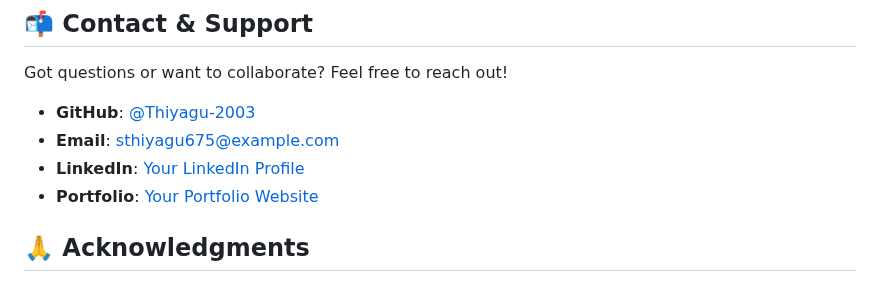
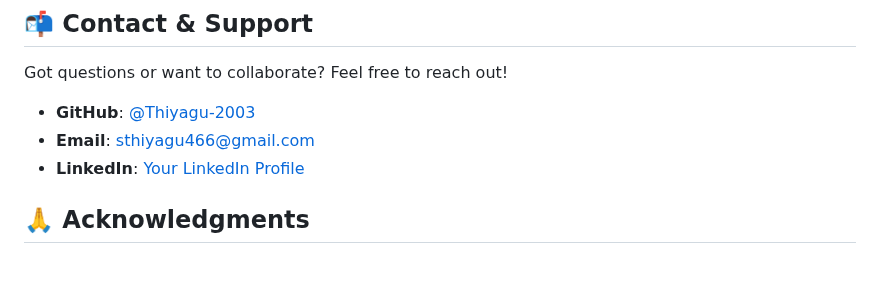
Before and after one commit to Thiyagu-2003/InstaCloneUsingDjango, a Markdown page: README.md, the part around the change. Rendered like a GitHub page.

Commit message:
Update README.md
Updated contact information in the README.

```diff
--- a/README.md
+++ b/README.md
@@ -378,9 +378,8 @@ This project is licensed under the **MIT License** - see the [LICENSE](LICENSE)
 Got questions or want to collaborate? Feel free to reach out!
 
 - **GitHub**: [@Thiyagu-2003](https://github.com/Thiyagu-2003)
-- **Email**: sthiyagu675@example.com
-- **LinkedIn**: [Your LinkedIn Profile](https://linkedin.com/in/your-profile)
-- **Portfolio**: [Your Portfolio Website](https://your-portfolio.com)
+- **Email**: sthiyagu466@gmail.com
+- **LinkedIn**: [Your LinkedIn Profile](https://www.linkedin.com/in/thiyagu-s-ai/)
 
 ## 🙏 Acknowledgments
 
```
